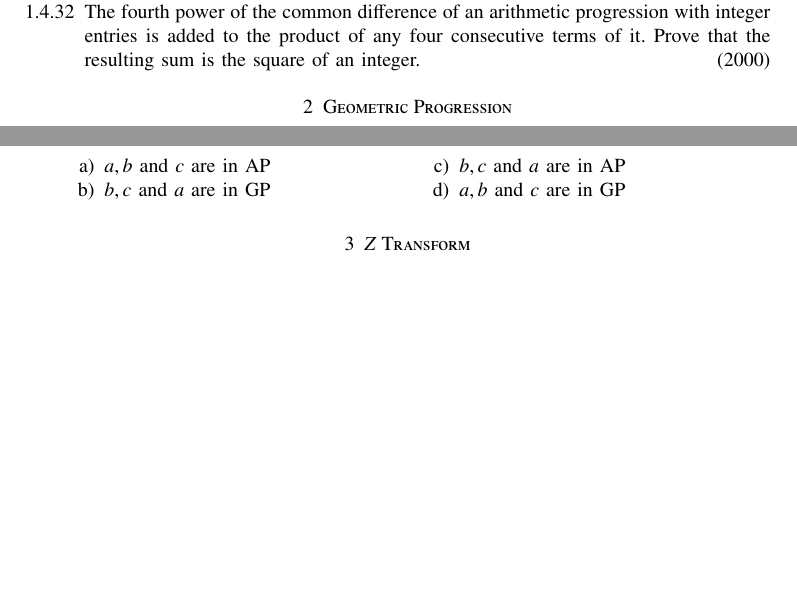
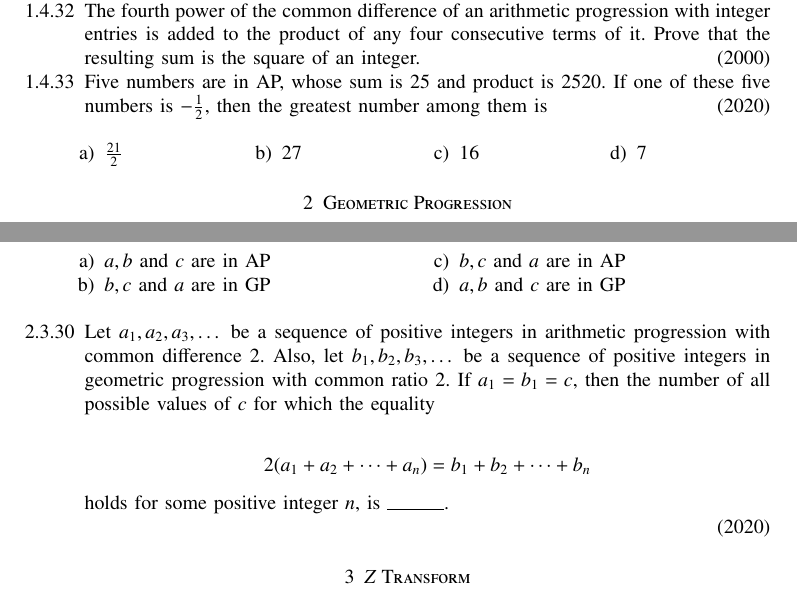
Before and after one commit to gadepall/series, a LaTeX paper (main.tex, which reads JEE/ap.tex, JEE/gp.tex): two parts of pages 22 and 30 of 34, joined at a grey line, cut so that both start at the same text, the shorter picture padded with empty space. The pictures show the PDF file main.pdf that the author committed with the source.

Commit message:
Add existing files

```diff
--- a/JEE/ap.tex
+++ b/JEE/ap.tex
@@ -266,3 +266,8 @@ $T_m=\frac{1}{n}$ and $T_n=\frac{1}{m}$ , then $T_{mn}$ equals \hfill\brak{1998}
 %
 	      \hfill \brak{2000 }
 %
+\item     Five numbers are in AP, whose sum is 25 and product is 2520. If one of these five numbers is $-\frac{1}{2}$, then the greatest number among them is
+\hfill \brak{2020}
+%
+\begin{multicols}{4}
+\begin{enumerate}
--- a/JEE/gp.tex
+++ b/JEE/gp.tex
@@ -297,4 +297,12 @@ Let $A_{1},  G_{1},  H_{1} $ denote the arithmetic,  geometric and harmonic mean
   \item{$a, b$ and $c$ are in GP}
   \end{enumerate}
   \end{multicols}
+\item       Let $a_1, a_2, a_3, \dots $ be a sequence of positive integers in arithmetic progression with common difference 2. Also, let $b_1, b_2, b_3, \dots $ be a sequence of positive integers in geometric progression with common ratio 2. If $a_1 = b_1 = c$, then the number of all possible values of $c$ for which the equality
+
+\begin{align*}
+     2(a_1 + a_2 + \dots + a_n) = b_1 + b_2 + \dots + b_n
+\end{align*}
+    holds for some positive integer $n$, is \rule{1cm}{0.1pt}.
+
+\hfill \brak{2020}
 \end{enumerate}
```
Also changed, not shown: main.pdf, JEE/ap.tex (6 more changed lines), 1 other file.
